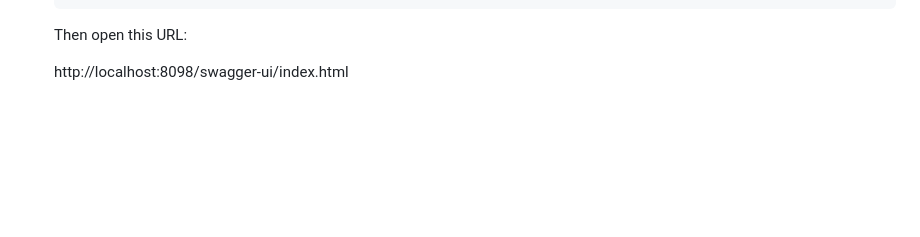
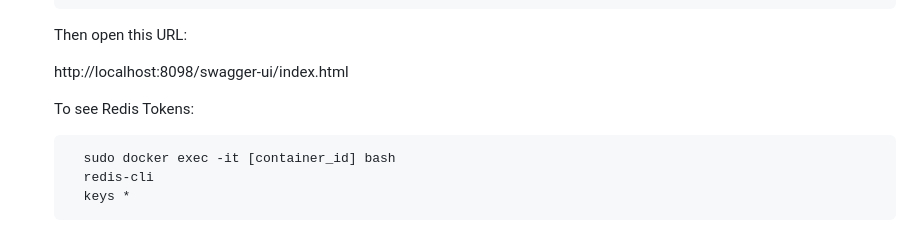
Before and after one commit to anchtun1212/apisecurity, a Markdown page: README.md, the part around the change. Drawn GitHub-style; blank space fills up the shorter version.

```diff
--- a/README.md
+++ b/README.md
@@ -86,3 +86,9 @@ To create a limited user privilege: execute `create_limited_user.sql`.
   Then open this URL:
 
   http://localhost:8098/swagger-ui/index.html
+
+  To see Redis Tokens:
+
+		sudo docker exec -it [container_id] bash
+  		redis-cli
+  		keys *
```
